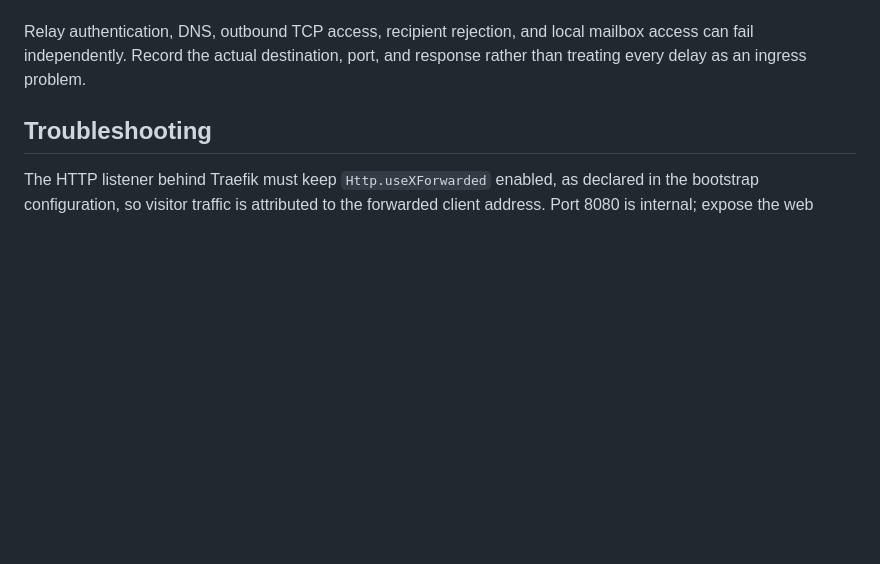
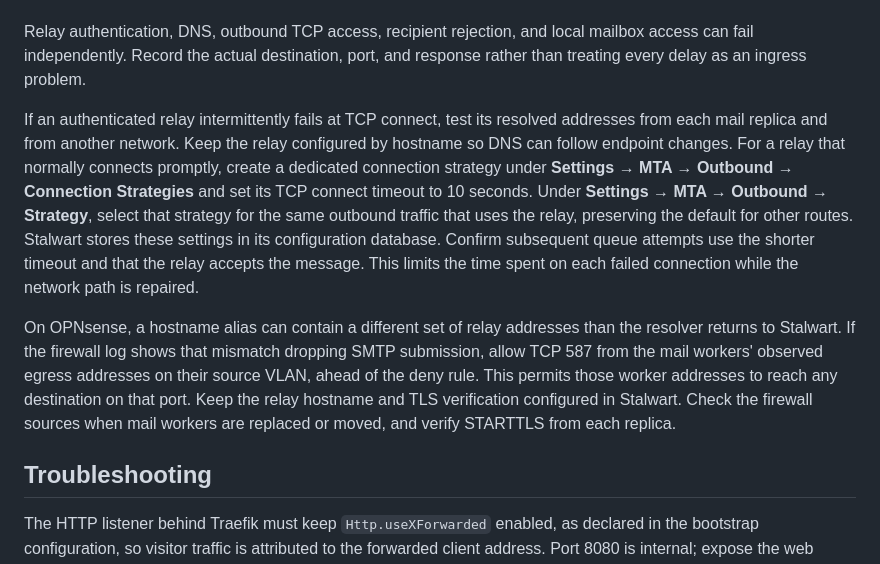
Before and after one commit to antblu/antalos, a Markdown page: docs/admin-guide/stalwart.md, the part around the change. Rendered like a GitHub page; blank space fills up the shorter version.

Commit message:
Enhance troubleshooting guidance for relay authentication and connection strategies in Stalwart Mail documentation

```diff
--- a/docs/admin-guide/stalwart.md
+++ b/docs/admin-guide/stalwart.md
@@ -138,6 +138,26 @@ After changing any part of this path, test all five public ports and inspect Sta
 
 Relay authentication, DNS, outbound TCP access, recipient rejection, and local mailbox access can fail independently. Record the actual destination, port, and response rather than treating every delay as an ingress problem.
 
+If an authenticated relay intermittently fails at TCP connect, test its
+resolved addresses from each mail replica and from another network. Keep the
+relay configured by hostname so DNS can follow endpoint changes. For a relay
+that normally connects promptly, create a dedicated connection strategy under
+**Settings → MTA → Outbound → Connection Strategies** and set its TCP connect
+timeout to 10 seconds. Under **Settings → MTA → Outbound → Strategy**, select
+that strategy for the same outbound traffic that uses the relay, preserving
+the default for other routes. Stalwart stores these settings in its
+configuration database. Confirm subsequent queue attempts use the shorter
+timeout and that the relay accepts the message. This limits the time spent on
+each failed connection while the network path is repaired.
+
+On OPNsense, a hostname alias can contain a different set of relay addresses
+than the resolver returns to Stalwart. If the firewall log shows that mismatch
+dropping SMTP submission, allow TCP 587 from the mail workers' observed egress
+addresses on their source VLAN, ahead of the deny rule. This permits those
+worker addresses to reach any destination on that port. Keep the relay hostname
+and TLS verification configured in Stalwart. Check the firewall sources when
+mail workers are replaced or moved, and verify STARTTLS from each replica.
+
 ## Troubleshooting
 
 The HTTP listener behind Traefik must keep `Http.useXForwarded` enabled, as declared in the bootstrap configuration, so visitor traffic is attributed to the forwarded client address. Port 8080 is internal; expose the web interface through the trusted ingress. Without forwarded client IPs, scanner requests can cause Stalwart to ban the Traefik pod addresses and return HTTP 502 for every visitor while readiness remains healthy. Check Stalwart's `security.ip-blocked` events against the current Traefik pod addresses, correct the HTTP setting, and remove only the corresponding proxy `BlockedIp` records. Verify the public account and administration pages afterward; do not clear unrelated client bans.
```
